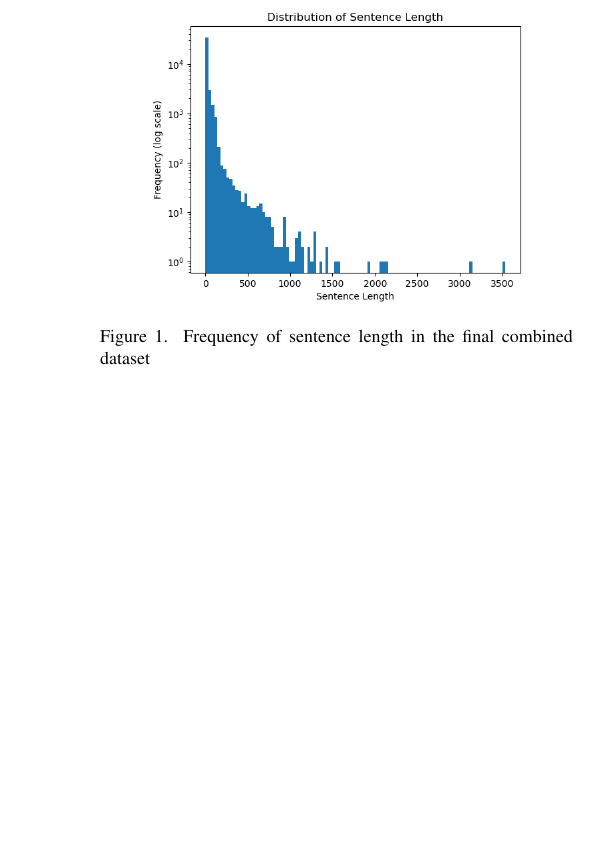
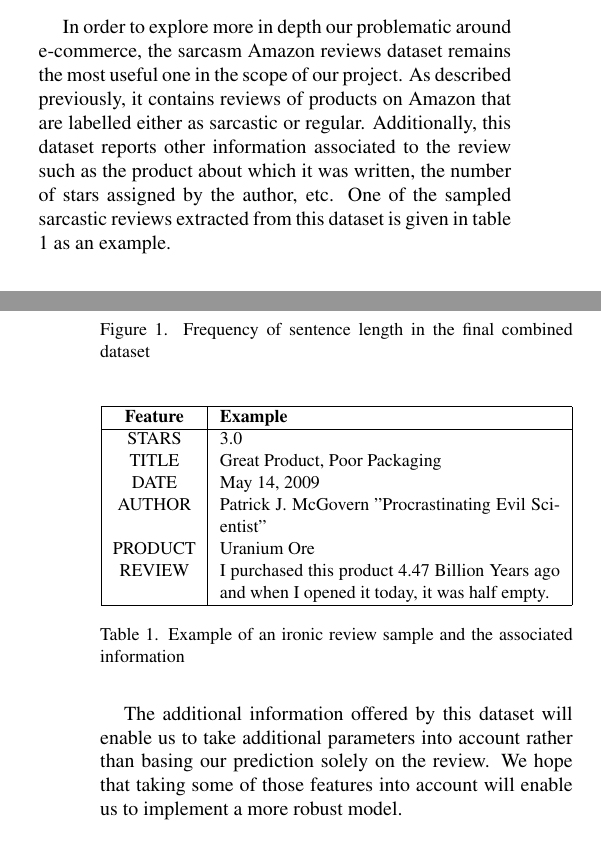
Before and after one commit to hugobouy/deep-learning-project, a LaTeX document (doc/Intermediate Project report/Intermediate_project_report.tex): part of one column of page 2 of 3 before the commit and two parts of the columns of pages 1 and 2 of 3 after it, the two joined at a grey line, cut at the place of the change, the shorter picture padded with empty space. Compiled offline with pdfLaTeX.

Commit message:
Intermediate report: finished dataset section

```diff
--- a/doc/Intermediate Project report/Intermediate_project_report.tex
+++ b/doc/Intermediate Project report/Intermediate_project_report.tex
@@ -117,6 +117,38 @@ As an initial data processing step, we first concatenated those datasets togethe
 
 \subsection{Amazon reviews dataset}
 
+In order to explore more in depth our problematic around e-commerce, the sarcasm Amazon reviews dataset remains the most useful one in the scope of our project.
+As described previously, it contains reviews of products on Amazon that are labelled either as sarcastic or regular.
+Additionally, this dataset reports other information associated to the review such as the product about which it was written, the number of stars assigned by the author, etc.
+One of the sampled sarcastic reviews extracted from this dataset is given in table \ref*{tab:mytable} as an example.
+
+\begin{table}[H]
+\centering
+\small
+\begin{tabular}{|c|p{6cm}|}
+\hline
+\textbf{Feature} & \textbf{Example} \\
+\hline
+STARS & 3.0 \\
+TITLE & Great Product, Poor Packaging \\
+DATE & May 14, 2009 \\
+AUTHOR & Patrick J. McGovern "Procrastinating Evil Scientist"\\
+PRODUCT & Uranium Ore \\
+REVIEW & I purchased this product 4.47 Billion Years ago and when I opened it today, it was half empty. \\
+\hline
+
+\end{tabular}
+\caption{Example of an ironic review sample and the associated information}
+\label{tab:mytable}
+\end{table}
+
+The additional information offered by this dataset will enable us to take additional parameters into account rather than basing our prediction solely on the review.
+We hope that taking some of those features into account will enable us to implement a more robust model.
+
+
+
+
+
 
 %-------------------------------------------------------------------------
 \section{Results}
```
